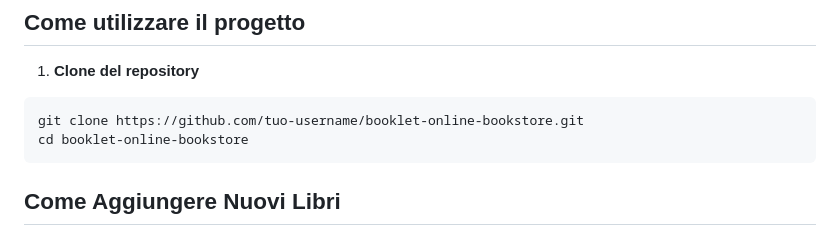
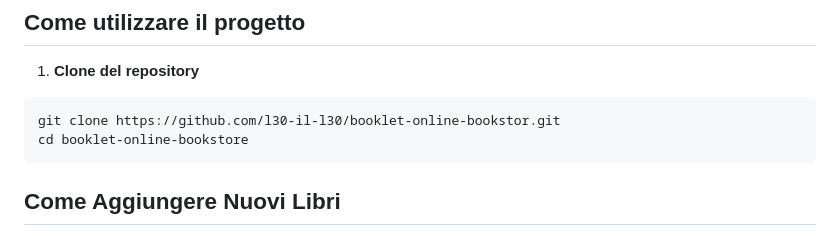
Before and after one commit to l30-il-l30/booklet-online-bookstor, a Markdown page: README.md, the part around the change. Rendered like a GitHub page.

````diff
--- a/README.md
+++ b/README.md
@@ -28,7 +28,7 @@ Questo progetto è un sito web che mostra una collezione di libri in un formato
 
 1. **Clone del repository**
 ```bash
-git clone https://github.com/tuo-username/booklet-online-bookstore.git
+git clone https://github.com/l30-il-l30/booklet-online-bookstor.git
 cd booklet-online-bookstore
 ```
 
````
